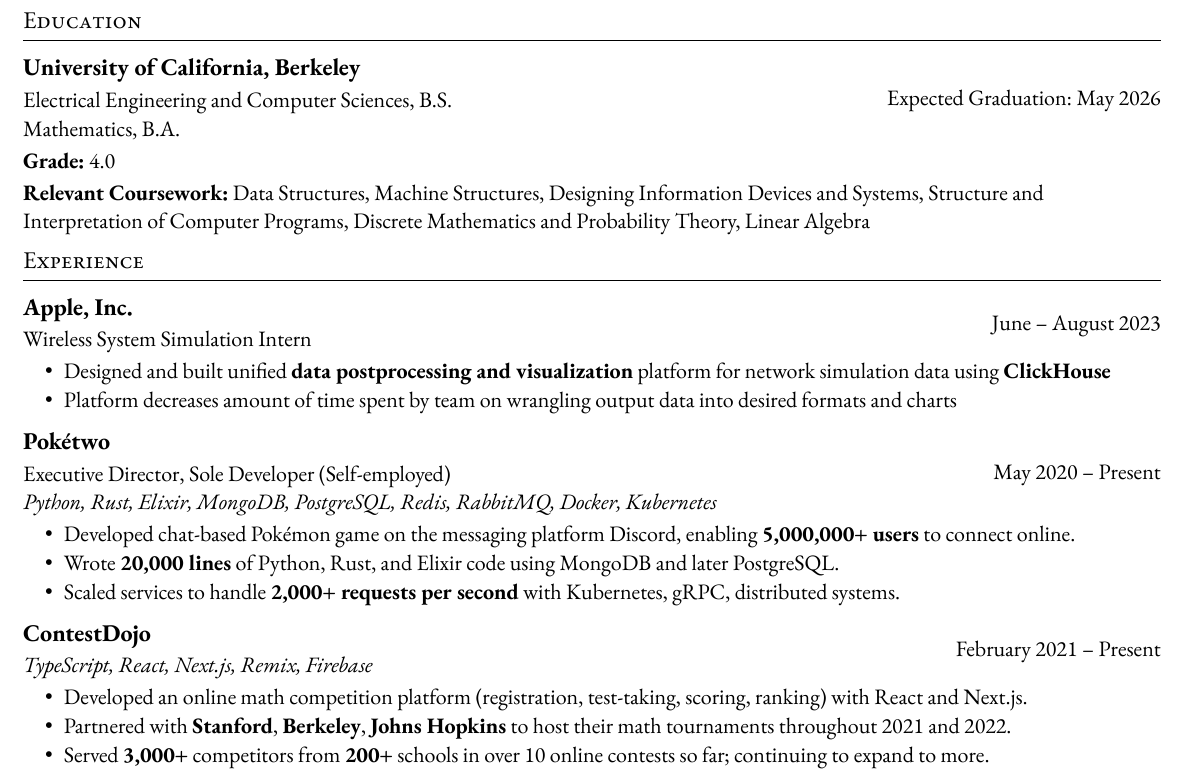
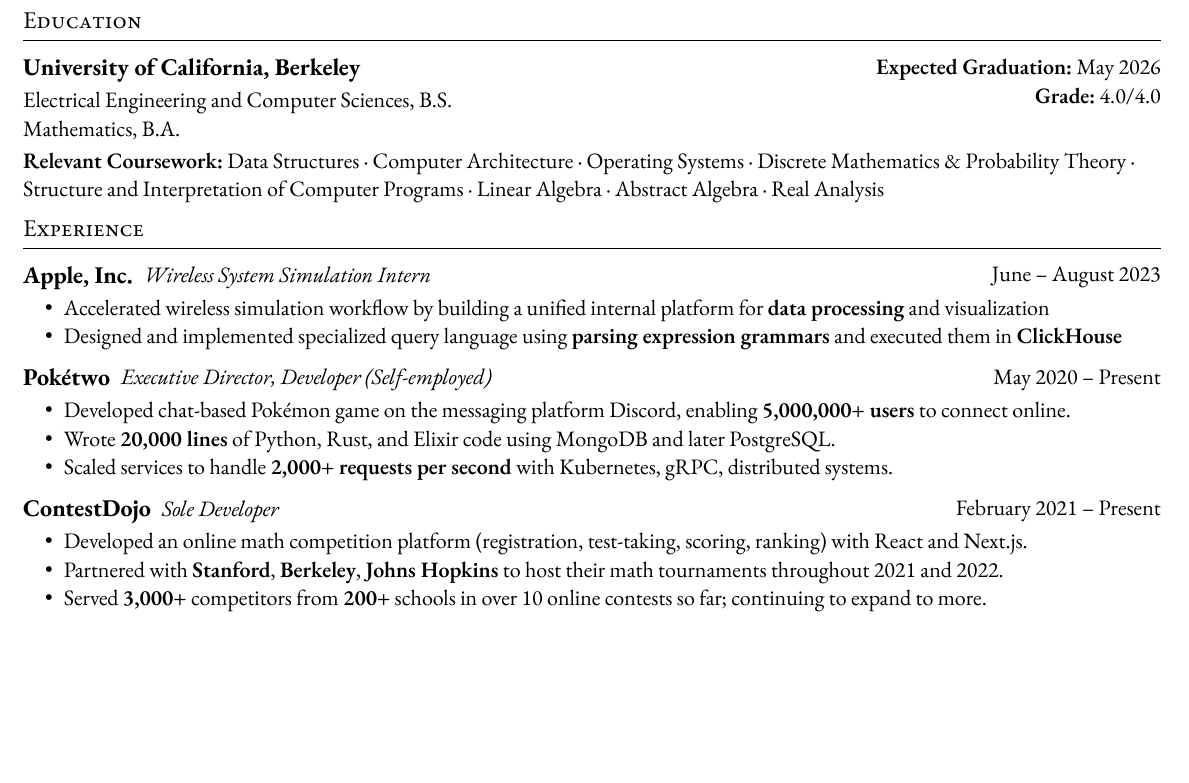
Before and after one commit to oliver-ni/resume, a Typst document (main.typ): part of the page, cut so that both start at the same text, the shorter picture padded with empty space. The pictures show the PDF file main.pdf that the author committed with the source.

Commit message:
Reformat to make space

```diff
--- a/main.typ
+++ b/main.typ
@@ -26,27 +20,25 @@
   == University of California, Berkeley
   Electrical Engineering and Computer Sciences, B.S.\
   Mathematics, B.A.
-][Expected Graduation: May 2026]
+][
+  *Expected Graduation:* May 2026\
+  *Grade:* 4.0/4.0
+]
 
-*Grade:* 4.0
-
-*Relevant Coursework:* Data Structures, Machine Structures, Designing Information Devices and Systems, Structure and Interpretation of Computer Programs, Discrete Mathematics and Probability Theory, Linear Algebra
+*Relevant Coursework:* Data Structures · Computer Architecture · Operating Systems · Discrete Mathematics & Probability Theory · Structure and Interpretation of Computer Programs · Linear Algebra · Abstract Algebra · Real Analysis
 
 
 = Experience
 
 #entry[
-  == Apple, Inc.
-  Wireless System Simulation Intern
+  #hstack[== Apple, Inc.][_Wireless System Simulation Intern_]
 ][June -- August 2023]
 
-- Designed and built unified *data postprocessing and visualization* platform for network simulation data using *ClickHouse*
-- Platform decreases amount of time spent by team on wrangling output data into desired formats and charts
+- Accelerated wireless simulation workflow by building a unified internal platform for *data processing* and visualization
+- Designed and implemented specialized query language using *parsing expression grammars* and executed them in *ClickHouse*
 
 #entry[
-  == Pokétwo
-  Executive Director, Sole Developer (Self-employed)\
-  _Python, Rust, Elixir, MongoDB, PostgreSQL, Redis, RabbitMQ, Docker, Kubernetes_
+  #hstack[== Pokétwo][_Executive Director, Developer (Self-employed)_]
 ][May 2020 -- Present]
 
 - Developed chat-based Pokémon game on the messaging platform Discord, enabling *5,000,000+ users* to connect online.
@@ -55,8 +47,7 @@
 // - Recruited and led support team with 6 administrative staff members and 30+ community moderators.
 
 #entry[
-  == ContestDojo
-  _TypeScript, React, Next.js, Remix, Firebase_
+  #hstack[== ContestDojo][_Sole Developer_]
 ][February 2021 -- Present]
 
 - Developed an online math competition platform (registration, test-taking, scoring, ranking) with React and Next.js.
```
Also changed, not shown: template.typ (+10 -3 lines), main.pdf, main.png, main.typ (26 more changed lines).
